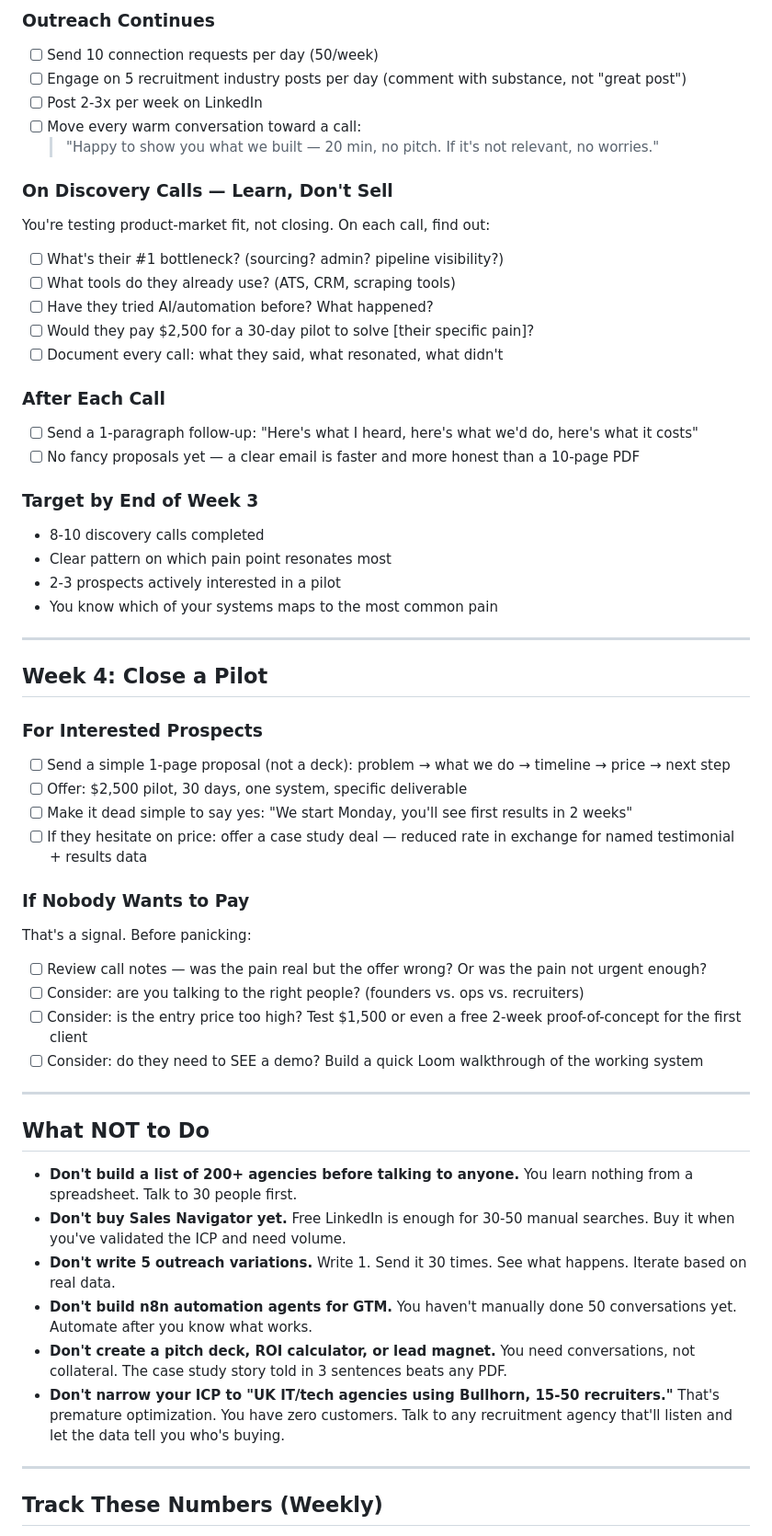
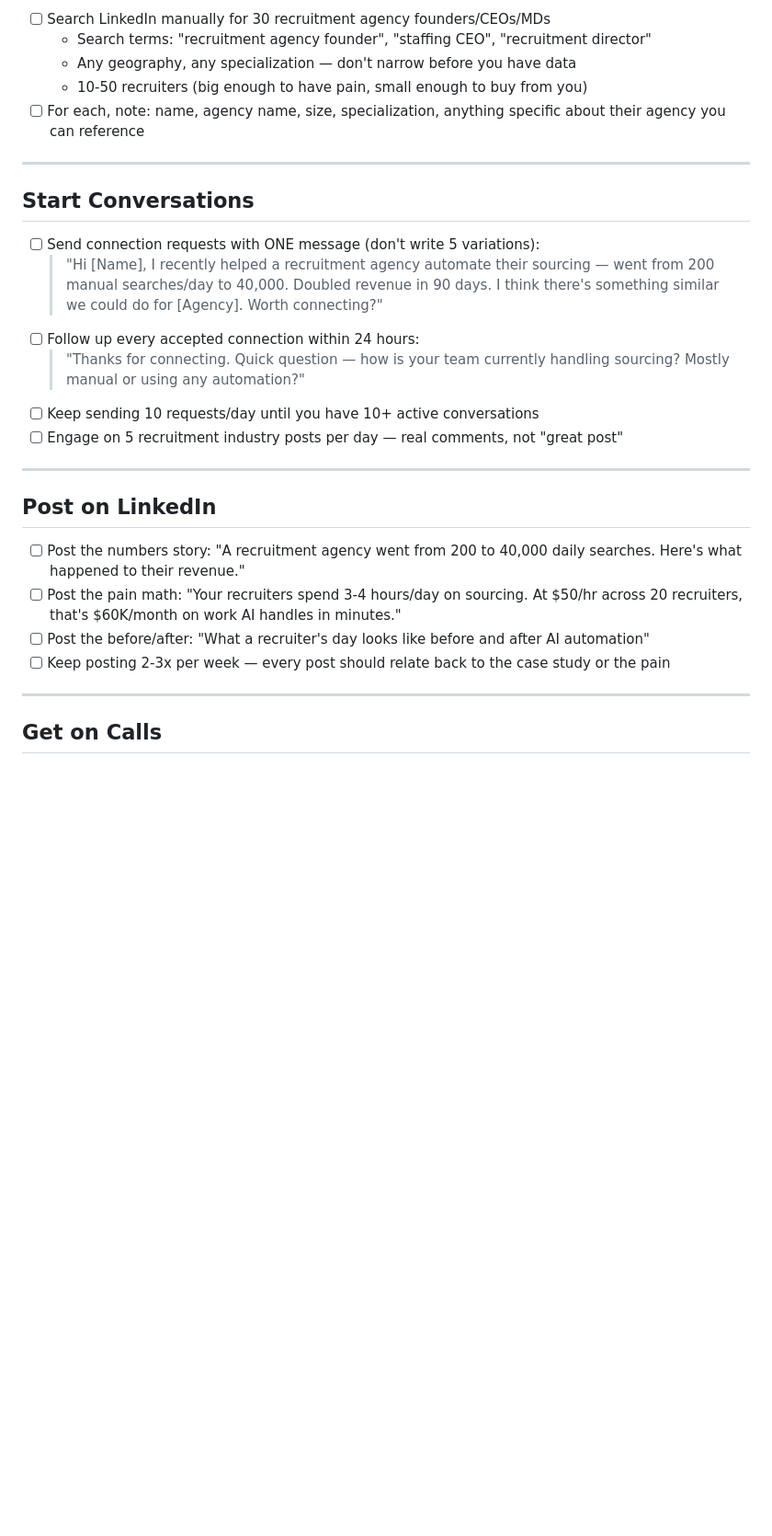
Before and after one commit to ptechofficial/recruitment-os, a Markdown page: docs/gtm-starting-plan.md, the part around one of its changes. Shown at 92% size. Drawn GitHub-style; blank space fills up the shorter version.

```diff
--- a/docs/gtm-starting-plan.md
+++ b/docs/gtm-starting-plan.md
@@ -58,64 +29,31 @@ Don't build lists. Don't write frameworks. Start conversations.
 
-### Outreach Continues
-
-- [ ] Send 10 connection requests per day (50/week)
-- [ ] Engage on 5 recruitment industry posts per day (comment with substance, not "great post")
-- [ ] Post 2-3x per week on LinkedIn
-- [ ] Move every warm conversation toward a call:
-  > "Happy to show you what we built — 20 min, no pitch. If it's not relevant, no worries."
-
-### On Discovery Calls — Learn, Don't Sell
-
-You're testing product-market fit, not closing. On each call, find out:
-- [ ] What's their #1 bottleneck? (sourcing? admin? pipeline visibility?)
-- [ ] What tools do they already use? (ATS, CRM, scraping tools)
-- [ ] Have they tried AI/automation before? What happened?
-- [ ] Would they pay $2,500 for a 30-day pilot to solve [their specific pain]?
-- [ ] Document every call: what they said, what resonated, what didn't
-
-### After Each Call
-
-- [ ] Send a 1-paragraph follow-up: "Here's what I heard, here's what we'd do, here's what it costs"
-- [ ] No fancy proposals yet — a clear email is faster and more honest than a 10-page PDF
-
-### Target by End of Week 3
-
-- 8-10 discovery calls completed
-- Clear pattern on which pain point resonates most
-- 2-3 prospects actively interested in a pilot
-- You know which of your systems maps to the most common pain
+- [ ] Search LinkedIn manually for 30 recruitment agency founders/CEOs/MDs
+  - Search terms: "recruitment agency founder", "staffing CEO", "recruitment director"
+  - Any geography, any specialization — don't narrow before you have data
+  - 10-50 recruiters (big enough to have pain, small enough to buy from you)
+- [ ] For each, note: name, agency name, size, specialization, anything specific about their agency you can reference
 
 ---
 
-## Week 4: Close a Pilot
+## Start Conversations
 
-### For Interested Prospects
-
-- [ ] Send a simple 1-page proposal (not a deck): problem → what we do → timeline → price → next step
-- [ ] Offer: $2,500 pilot, 30 days, one system, specific deliverable
-- [ ] Make it dead simple to say yes: "We start Monday, you'll see first results in 2 weeks"
-- [ ] If they hesitate on price: offer a case study deal — reduced rate in exchange for named testimonial + results data
-
-### If Nobody Wants to Pay
-
-That's a signal. Before panicking:
-- [ ] Review call notes — was the pain real but the offer wrong? Or was the pain not urgent enough?
-- [ ] Consider: are you talking to the right people? (founders vs. ops vs. recruiters)
-- [ ] Consider: is the entry price too high? Test $1,500 or even a free 2-week proof-of-concept for the first client
-- [ ] Consider: do they need to SEE a demo? Build a quick Loom walkthrough of the working system
+- [ ] Send connection requests with ONE message (don't write 5 variations):
+  > "Hi [Name], I recently helped a recruitment agency automate their sourcing — went from 200 manual searches/day to 40,000. Doubled revenue in 90 days. I think there's something similar we could do for [Agency]. Worth connecting?"
+- [ ] Follow up every accepted connection within 24 hours:
+  > "Thanks for connecting. Quick question — how is your team currently handling sourcing? Mostly manual or using any automation?"
+- [ ] Keep sending 10 requests/day until you have 10+ active conversations
+- [ ] Engage on 5 recruitment industry posts per day — real comments, not "great post"
 
 ---
 
-## What NOT to Do
+## Post on LinkedIn
 
-- **Don't build a list of 200+ agencies before talking to anyone.** You learn nothing from a spreadsheet. Talk to 30 people first.
-- **Don't buy Sales Navigator yet.** Free LinkedIn is enough for 30-50 manual searches. Buy it when you've validated the ICP and need volume.
-- **Don't write 5 outreach variations.** Write 1. Send it 30 times. See what happens. Iterate based on real data.
-- **Don't build n8n automation agents for GTM.** You haven't manually done 50 conversations yet. Automate after you know what works.
-- **Don't create a pitch deck, ROI calculator, or lead magnet.** You need conversations, not collateral. The case study story told in 3 sentences beats any PDF.
-- **Don't narrow your ICP to "UK IT/tech agencies using Bullhorn, 15-50 recruiters."** That's premature optimization. You have zero customers. Talk to any recruitment agency that'll listen and let the data tell you who's buying.
+- [ ] Post the numbers story: "A recruitment agency went from 200 to 40,000 daily searches. Here's what happened to their revenue."
+- [ ] Post the pain math: "Your recruiters spend 3-4 hours/day on sourcing. At $50/hr across 20 recruiters, that's $60K/month on work AI handles in minutes."
+- [ ] Post the before/after: "What a recruiter's day looks like before and after AI automation"
+- [ ] Keep posting 2-3x per week — every post should relate back to the case study or the pain
 
 ---
 
-## Track These Numbers (Weekly)
+## Get on Calls
 
```
Also changed, not shown: other parts of docs/gtm-starting-plan.md (+63 -65 lines), site/_sg-ops/gtm-plan.md (+81 -116 lines).
